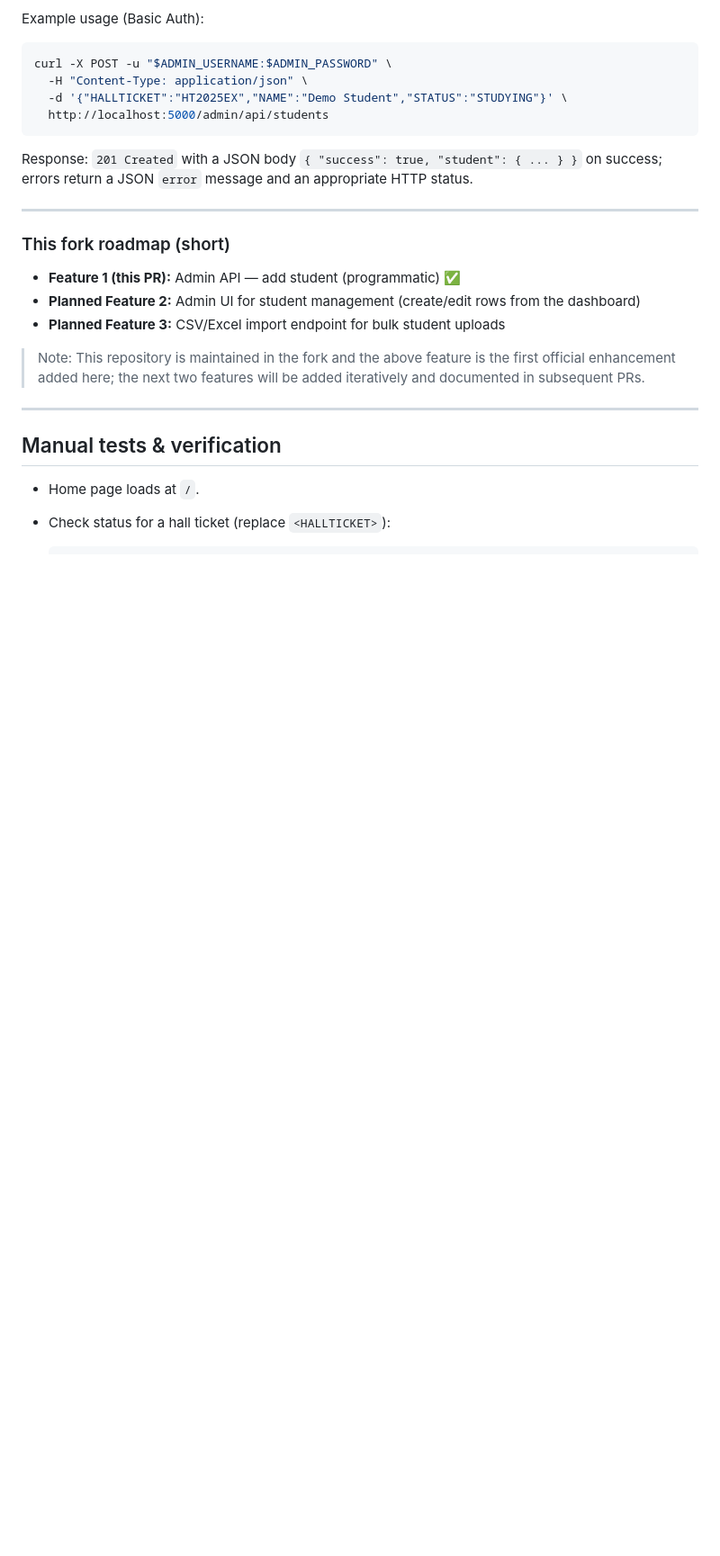
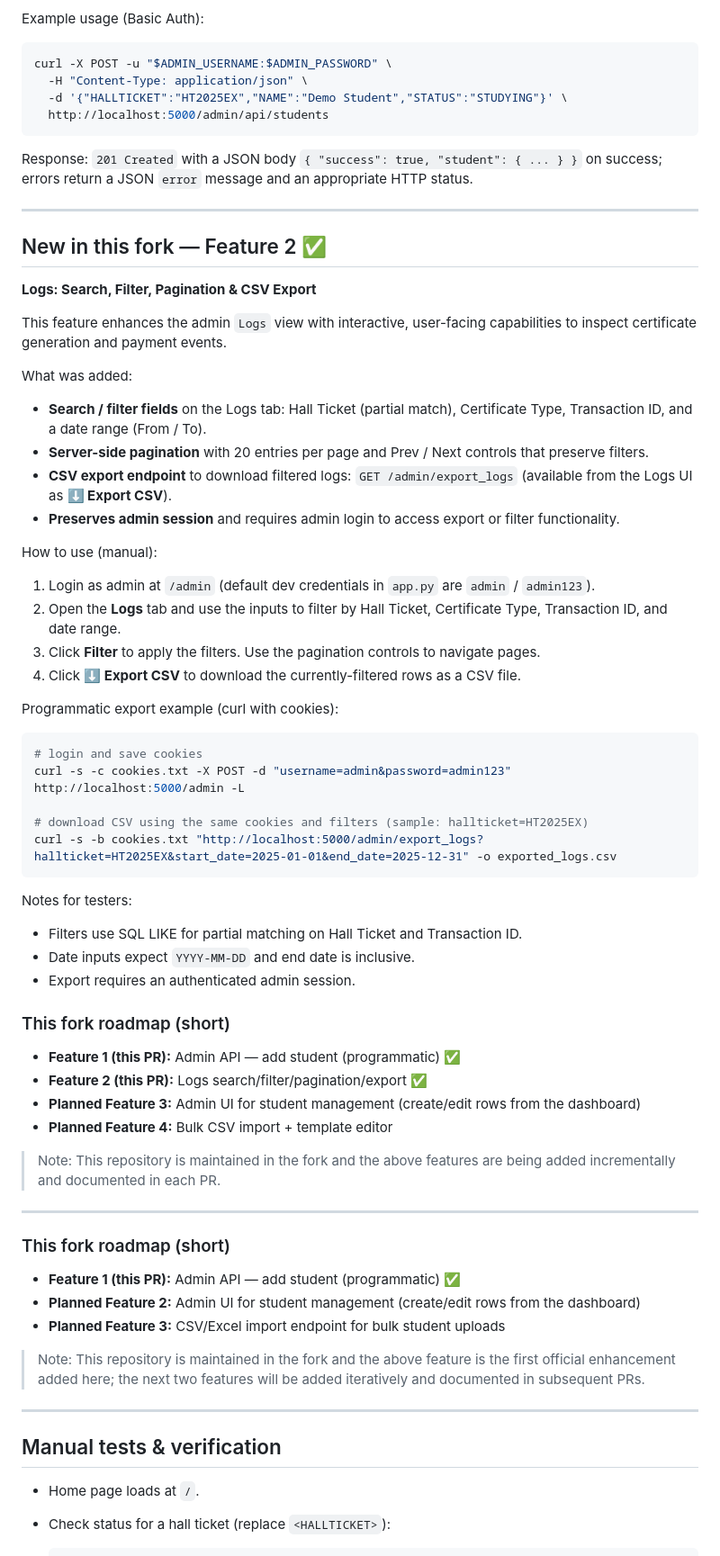
Before and after one commit to sahithya008/CERTIFICATES-GENERATOR, a Markdown page: README.md, the part around the change printed below. Shown: that part at 90% size. GitHub-like rendering; blank space fills up the shorter version.

Commit message:
docs: document admin logs search/filter/pagination/export feature and testing steps

````diff
--- a/README.md
+++ b/README.md
@@ -99,6 +99,50 @@ curl -X POST -u "$ADMIN_USERNAME:$ADMIN_PASSWORD" \
 
 Response: `201 Created` with a JSON body `{ "success": true, "student": { ... } }` on success; errors return a JSON `error` message and an appropriate HTTP status.
 
+---
+
+## New in this fork — Feature 2 ✅
+
+**Logs: Search, Filter, Pagination & CSV Export**
+
+This feature enhances the admin `Logs` view with interactive, user-facing capabilities to inspect certificate generation and payment events.
+
+What was added:
+- **Search / filter fields** on the Logs tab: Hall Ticket (partial match), Certificate Type, Transaction ID, and a date range (From / To).
+- **Server-side pagination** with 20 entries per page and Prev / Next controls that preserve filters.
+- **CSV export endpoint** to download filtered logs: `GET /admin/export_logs` (available from the Logs UI as **⬇️ Export CSV**).
+- **Preserves admin session** and requires admin login to access export or filter functionality.
+
+How to use (manual):
+1. Login as admin at `/admin` (default dev credentials in `app.py` are `admin` / `admin123`).
+2. Open the **Logs** tab and use the inputs to filter by Hall Ticket, Certificate Type, Transaction ID, and date range.
+3. Click **Filter** to apply the filters. Use the pagination controls to navigate pages.
+4. Click **⬇️ Export CSV** to download the currently-filtered rows as a CSV file.
+
+Programmatic export example (curl with cookies):
+
+```bash
+# login and save cookies
+curl -s -c cookies.txt -X POST -d "username=admin&password=admin123" http://localhost:5000/admin -L
+
+# download CSV using the same cookies and filters (sample: hallticket=HT2025EX)
+curl -s -b cookies.txt "http://localhost:5000/admin/export_logs?hallticket=HT2025EX&start_date=2025-01-01&end_date=2025-12-31" -o exported_logs.csv
+```
+
+Notes for testers:
+- Filters use SQL LIKE for partial matching on Hall Ticket and Transaction ID.
+- Date inputs expect `YYYY-MM-DD` and end date is inclusive.
+- Export requires an authenticated admin session.
+
+
+### This fork roadmap (short)
+
+- **Feature 1 (this PR):** Admin API — add student (programmatic) ✅
+- **Feature 2 (this PR):** Logs search/filter/pagination/export ✅
+- **Planned Feature 3:** Admin UI for student management (create/edit rows from the dashboard)
+- **Planned Feature 4:** Bulk CSV import + template editor
+
+> Note: This repository is maintained in the fork and the above features are being added incrementally and documented in each PR.
 ---
 
 ### This fork roadmap (short)
````
Also changed, not shown: other parts of README.md (+2 -2 lines).
